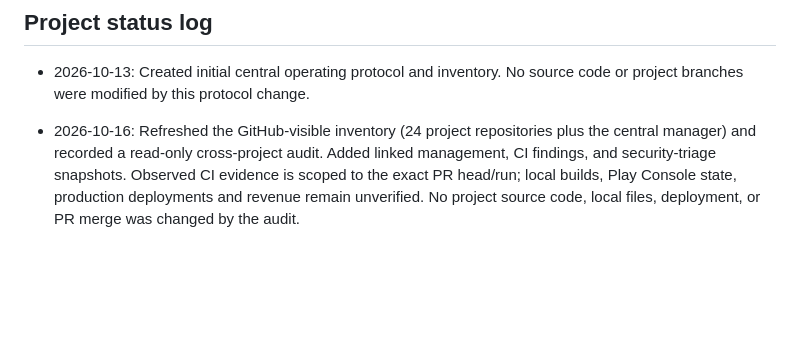
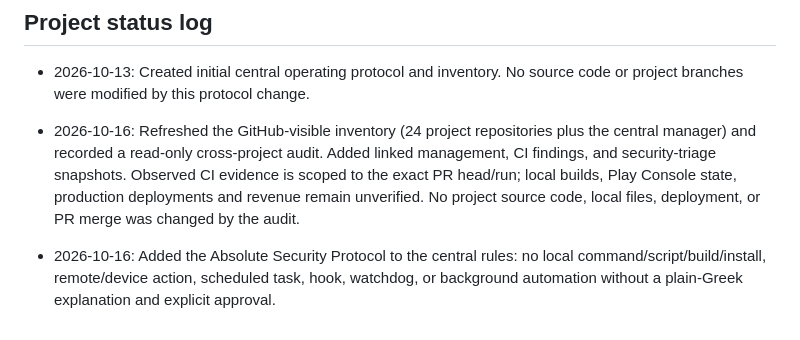
Before and after one commit to kostasmigk-cpu/MikemigkDev, a Markdown page: PROJECT_MANAGEMENT_PROTOCOL.md, the part around the change. GitHub-like rendering; blank space fills up the shorter version.

Commit message:
docs: log explicit local execution approval rule

```diff
--- a/PROJECT_MANAGEMENT_PROTOCOL.md
+++ b/PROJECT_MANAGEMENT_PROTOCOL.md
@@ -68,3 +68,4 @@ The manager should refresh this inventory from GitHub when needed. Do not assume
 - 2026-10-13: Created initial central operating protocol and inventory. No source code or project branches were modified by this protocol change.
 
 - 2026-10-16: Refreshed the GitHub-visible inventory (24 project repositories plus the central manager) and recorded a read-only cross-project audit. Added linked management, CI findings, and security-triage snapshots. Observed CI evidence is scoped to the exact PR head/run; local builds, Play Console state, production deployments and revenue remain unverified. No project source code, local files, deployment, or PR merge was changed by the audit.
+- 2026-10-16: Added the Absolute Security Protocol to the central rules: no local command/script/build/install, remote/device action, scheduled task, hook, watchdog, or background automation without a plain-Greek explanation and explicit approval.
```
